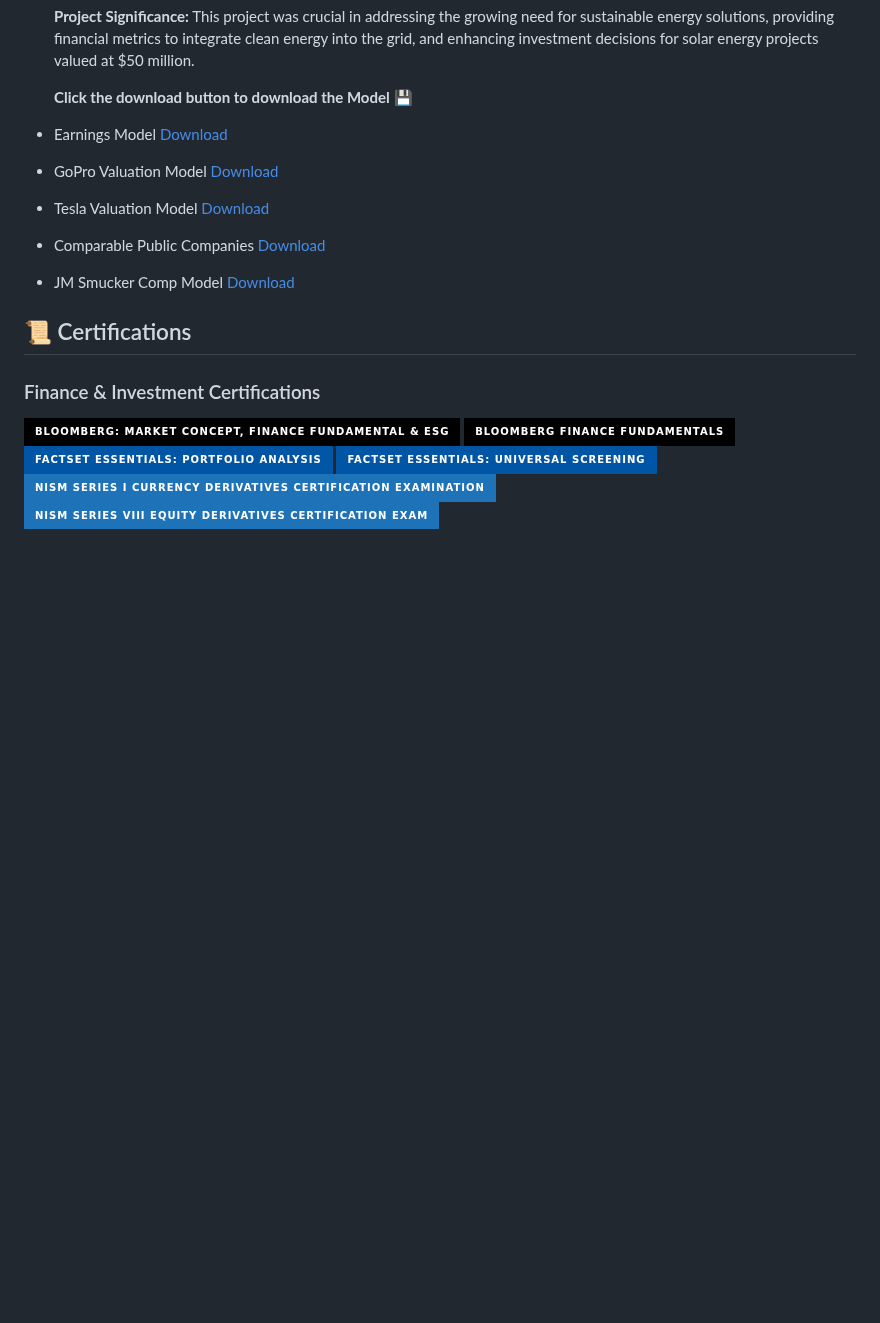
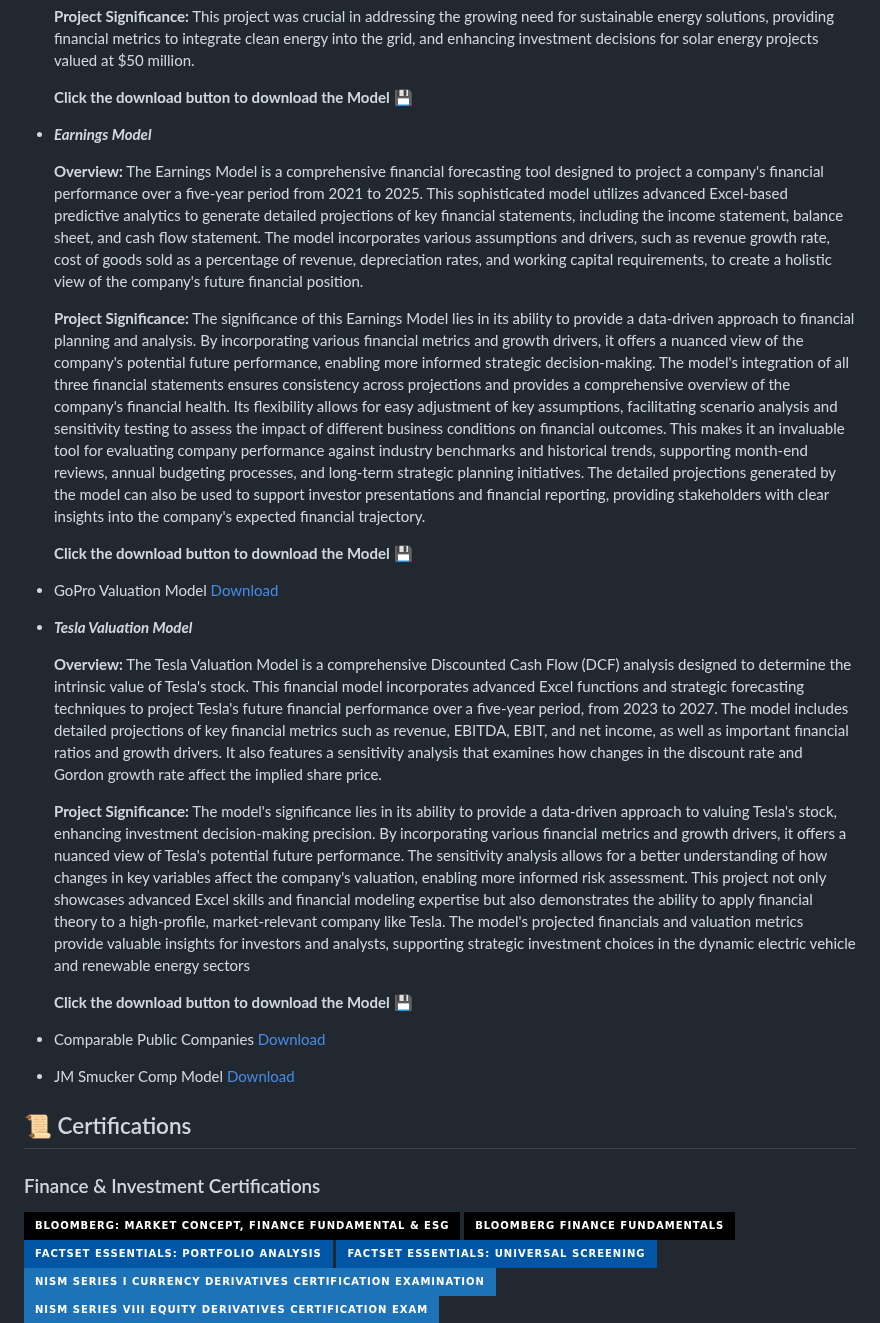
Before and after one commit to aditiatiwari/aditiatiwari, a Markdown page: README.md, the part around the change. Rendered like a GitHub page; badges without logos; blank space fills up the shorter version.

```diff
--- a/README.md
+++ b/README.md
@@ -45,9 +45,28 @@ Currently pursuing an MS in Finance at Babson College, I aim to leverage my know
 
   **Click the download button to download the Model** [💾](https://github.com/aditiatiwari/aditiatiwari/raw/main/Solar%20Model.xlsx)
 
-- Earnings Model [Download](https://github.com/aditiatiwari/aditiatiwari/raw/main/Earnings_Model.xls)
+- ***Earnings Model***
+
+    **Overview:**
+    The Earnings Model is a comprehensive financial forecasting tool designed to project a company's financial performance over a five-year period from 2021 to 2025. This sophisticated model utilizes advanced Excel-based predictive analytics to generate detailed projections of key financial statements, including the income statement, balance sheet, and cash flow statement. The model incorporates various assumptions and drivers, such as revenue growth rate, cost of goods sold as a percentage of revenue, depreciation rates, and working capital requirements, to create a holistic view of the company's future financial position.
+
+  **Project Significance:**
+  The significance of this Earnings Model lies in its ability to provide a data-driven approach to financial planning and analysis. By incorporating various financial metrics and growth drivers, it offers a nuanced view of the company's potential future performance, enabling more informed strategic decision-making. The model's integration of all three financial statements ensures consistency across projections and provides a comprehensive overview of the company's financial health. Its flexibility allows for easy adjustment of key assumptions, facilitating scenario analysis and sensitivity testing to assess the impact of different business conditions on financial outcomes. This makes it an invaluable tool for evaluating company performance against industry benchmarks and historical trends, supporting month-end reviews, annual budgeting processes, and long-term strategic planning initiatives. The detailed projections generated by the model can also be used to support investor presentations and financial reporting, providing stakeholders with clear insights into the company's expected financial trajectory.
+
+  **Click the download button to download the Model** [💾](https://github.com/aditiatiwari/aditiatiwari/raw/main/Earnings_Model.xls)
+
 - GoPro Valuation Model [Download](https://github.com/aditiatiwari/aditiatiwari/raw/main/GoPro_DCF_Model.xls)
-- Tesla Valuation Model [Download](https://github.com/aditiatiwari/aditiatiwari/raw/main/Tesla_Valuation_Model.xlsx)
+
+- ***Tesla Valuation Model***
+
+  **Overview:**
+  The Tesla Valuation Model is a comprehensive Discounted Cash Flow (DCF) analysis designed to determine the intrinsic value of Tesla's stock. This financial model incorporates advanced Excel functions and strategic forecasting techniques to project Tesla's future financial performance over a five-year period, from 2023 to 2027. The model includes detailed projections of key financial metrics such as revenue, EBITDA, EBIT, and net income, as well as important financial ratios and growth drivers. It also features a sensitivity analysis that examines how changes in the discount rate and Gordon growth rate affect the implied share price.
+
+  **Project Significance:**
+  The model's significance lies in its ability to provide a data-driven approach to valuing Tesla's stock, enhancing investment decision-making precision. By incorporating various financial metrics and growth drivers, it offers a nuanced view of Tesla's potential future performance. The sensitivity analysis allows for a better understanding of how changes in key variables affect the company's valuation, enabling more informed risk assessment. This project not only showcases advanced Excel skills and financial modeling expertise but also demonstrates the ability to apply financial theory to a high-profile, market-relevant company like Tesla. The model's projected financials and valuation metrics provide valuable insights for investors and analysts, supporting strategic investment choices in the dynamic electric vehicle and renewable energy sectors
+
+  **Click the download button to download the Model** [💾](https://github.com/aditiatiwari/aditiatiwari/raw/main/Tesla_Valuation_Model.xlsx)
+
 - Comparable Public Companies [Download](https://github.com/aditiatiwari/aditiatiwari/raw/main/Comparable%20Public%20Companies_Comp%20Model.xls)
 - JM Smucker Comp Model [Download](https://github.com/aditiatiwari/aditiatiwari/raw/main/JM%20Smucker%20Comp%20Model.xls)
 
```
